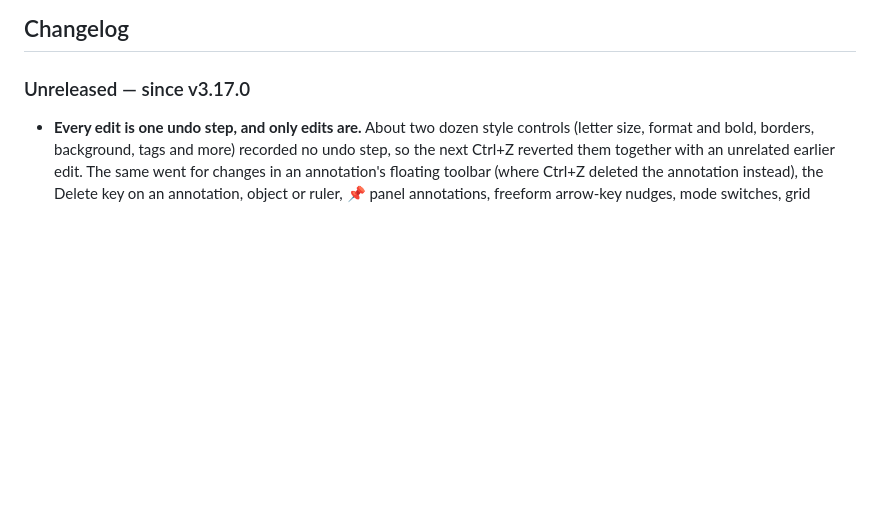
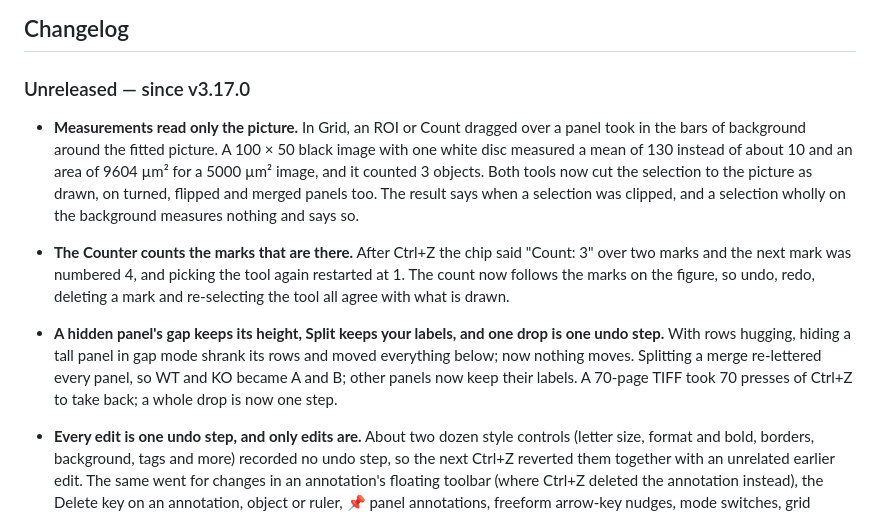
Before and after one commit to mbaffour/FigureLab, a Markdown page: README.md, the part around the change. Drawn GitHub-style; blank space fills up the shorter version.

Commit message:
Changelog for the round-2 tools fixes
Co-Authored-By: Claude Opus 5.5 <noreply@anthropic.com>

```diff
--- a/README.md
+++ b/README.md
@@ -282,6 +282,10 @@ display pixels = (µm length ÷ µm/px) × (display width ÷ original width)
 ## Changelog
 
 ### Unreleased — since v3.17.0
+
+- **Measurements read only the picture.** In Grid, an ROI or Count dragged over a panel took in the bars of background around the fitted picture. A 100 × 50 black image with one white disc measured a mean of 130 instead of about 10 and an area of 9604 µm² for a 5000 µm² image, and it counted 3 objects. Both tools now cut the selection to the picture as drawn, on turned, flipped and merged panels too. The result says when a selection was clipped, and a selection wholly on the background measures nothing and says so.
+- **The Counter counts the marks that are there.** After Ctrl+Z the chip said "Count: 3" over two marks and the next mark was numbered 4, and picking the tool again restarted at 1. The count now follows the marks on the figure, so undo, redo, deleting a mark and re-selecting the tool all agree with what is drawn.
+- **A hidden panel's gap keeps its height, Split keeps your labels, and one drop is one undo step.** With rows hugging, hiding a tall panel in gap mode shrank its rows and moved everything below; now nothing moves. Splitting a merge re-lettered every panel, so WT and KO became A and B; other panels now keep their labels. A 70-page TIFF took 70 presses of Ctrl+Z to take back; a whole drop is now one step.
 
 - **Every edit is one undo step, and only edits are.** About two dozen style controls (letter size, format and bold, borders, background, tags and more) recorded no undo step, so the next Ctrl+Z reverted them together with an unrelated earlier edit. The same went for changes in an annotation's floating toolbar (where Ctrl+Z deleted the annotation instead), the Delete key on an annotation, object or ruler, 📌 panel annotations, freeform arrow-key nudges, mode switches, grid starters, and taking a measurement. Each is now exactly one step, and a burst of nudges is one. Undoing a journal preset also restores its export DPI and printed width. Redo is cleared only when something was actually recorded, so an Apply that did nothing no longer throws your redo history away. A test enumerates every figure control, so a new one can't slip outside undo. Smaller fixes: drags released just past the canvas edge still land, gutter drags respect the field's limits, Space activates buttons and section headers, tool shortcuts no longer fire while a dropdown is focused, and a mistaken measurement can be deleted.
 
```
